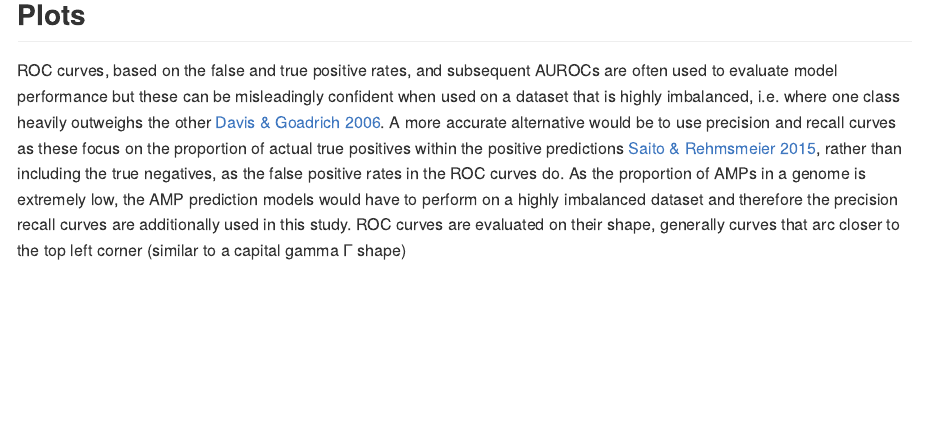
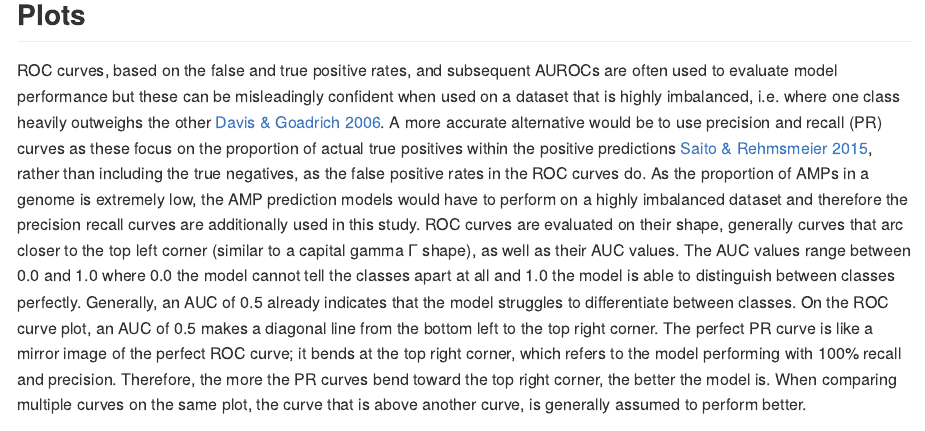
Before and after one commit to Legana/AMP_prediction_in_genomes, an R Markdown document (03_benchmarking.Rmd): the page in a window 1100 px wide, from 3710 px down. Rendered offline with R 4.5, knitr and Pandoc, with nearby package versions; some code elsewhere in the file could not run offline; long lines of code are wrapped.

Commit message:
added explanation of ROC curves

````diff
--- a/03_benchmarking.Rmd
+++ b/03_benchmarking.Rmd
@@ -142,7 +142,7 @@ proteome_rocs <- rbind(ampir_genome_roc, ampscanner_roc, ampep_roc)
 
 ## Plots
 
-ROC curves, based on the false and true positive rates, and subsequent AUROCs are often used to evaluate model performance but these can be misleadingly confident when used on a dataset that is highly imbalanced, i.e. where one class heavily outweighs the other [Davis & Goadrich 2006](https://doi.org/10.1145/1143844.1143874). A more accurate alternative would be to use precision and recall curves as these focus on the proportion of actual true positives within the positive predictions [Saito & Rehmsmeier 2015](https://dx.doi.org/10.1371%2Fjournal.pone.0118432), rather than including the true negatives, as the false positive rates in the ROC curves do. As the proportion of AMPs in a genome is extremely low, the AMP prediction models would have to perform on a highly imbalanced dataset and therefore the precision recall curves are additionally used in this study. ROC curves are evaluated on their shape, generally curves that arc closer to the top left corner (similar to a capital gamma Γ shape)
+ROC curves, based on the false and true positive rates, and subsequent AUROCs are often used to evaluate model performance but these can be misleadingly confident when used on a dataset that is highly imbalanced, i.e. where one class heavily outweighs the other [Davis & Goadrich 2006](https://doi.org/10.1145/1143844.1143874). A more accurate alternative would be to use precision and recall (PR) curves as these focus on the proportion of actual true positives within the positive predictions [Saito & Rehmsmeier 2015](https://dx.doi.org/10.1371%2Fjournal.pone.0118432), rather than including the true negatives, as the false positive rates in the ROC curves do. As the proportion of AMPs in a genome is extremely low, the AMP prediction models would have to perform on a highly imbalanced dataset and therefore the precision recall curves are additionally used in this study. ROC curves are evaluated on their shape, generally curves that arc closer to the top left corner (similar to a capital gamma Γ shape), as well as their AUC values. The AUC values range between 0.0 and 1.0 where 0.0 the model cannot tell the classes apart at all and 1.0 the model is able to distinguish between classes perfectly. Generally, an AUC of 0.5 already indicates that the model struggles to differentiate between classes. On the ROC curve plot, an AUC of 0.5 makes a diagonal line from the bottom left to the top right corner. The perfect PR curve is like a mirror image of the perfect ROC curve; it bends at the top right corner, which refers to the model performing with 100% recall and precision. Therefore, the more the PR curves bend toward the top right corner, the better the model is. When comparing multiple curves on the same plot, the curve that is above another curve, is generally assumed to perform better.
 
 
 ```{r, echo = FALSE, fig.width=7, fig.height=6}
````
